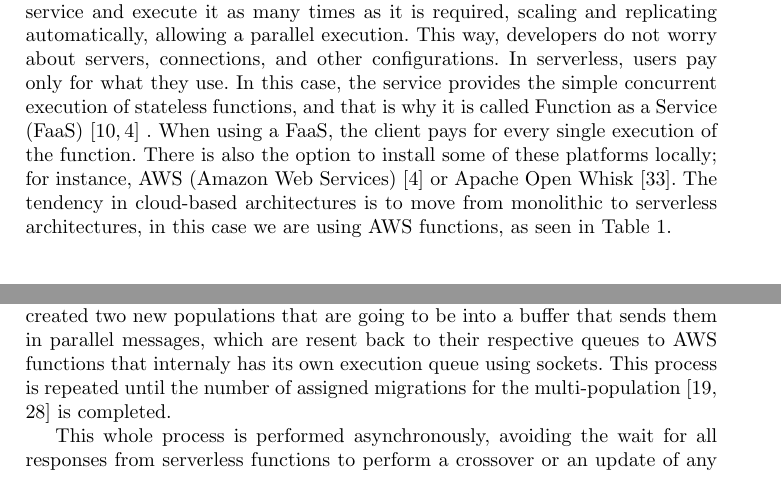
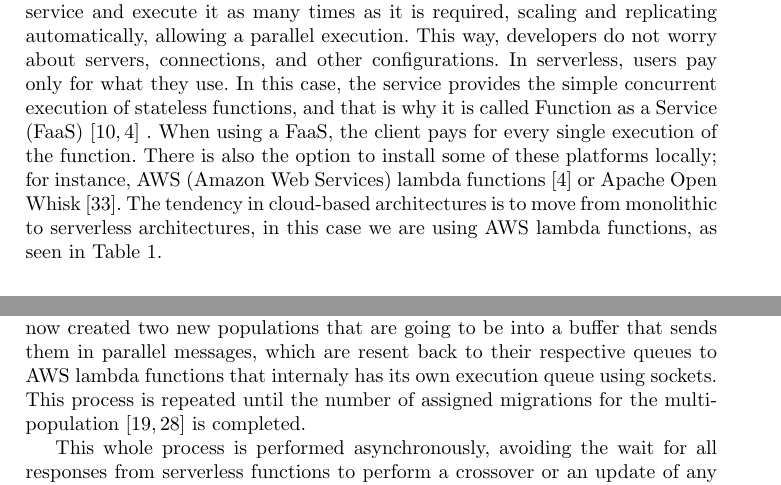
Before and after one commit to Erickvami/article-distributed-parallel, a LaTeX thesis (cross-breed.tex): two parts of pages 4 and 6 of 16, joined at a grey line, cut so that both start at the same text. Compiled offline with pdfLaTeX.

Commit message:
we are using AWS lambda functions
Closes #17

```diff
--- a/cross-breed.tex
+++ b/cross-breed.tex
@@ -288,9 +288,9 @@ the simple concurrent execution of stateless functions, and that is why it is
 called Function as a Service (FaaS) \cite{Hellerstein2018,Baird2016}
 . When using a FaaS, the client pays for every single execution of the function.
 There is also the option to install some of these platforms locally; for
-instance, AWS (Amazon Web Services) \cite{Baird2016} or Apache Open Whisk
+instance, AWS (Amazon Web Services) lambda functions \cite{Baird2016} or Apache Open Whisk
 \cite{Guerv2018}. The tendency in cloud-based architectures is to move from
-monolithic to serverless architectures, in this case we are using AWS functions, as seen in Table~\ref{table:architectures}.
+monolithic to serverless architectures, in this case we are using AWS lambda functions, as seen in Table~\ref{table:architectures}.
 
 % \begin{figure}[htp]
 %   \includegraphics[width=\textwidth]{img/architectures.png}
@@ -426,7 +426,7 @@ This component receives the configuration parameters of
   one randomly. Once it performs the selection, it executes a Splitting Point
   Uniform crossing, which will be explained below, between the two. As a result of the migration, we have now created two new
   populations that are going to be into a buffer that sends them in
-  parallel messages, which are resent back to their respective queues  to AWS functions that internaly has
+  parallel messages, which are resent back to their respective queues  to AWS lambda functions that internaly has
   its own execution queue using sockets. This process is
   repeated until the number of assigned migrations for the
   multi-population \cite{Ma2019,Santander-jim2018} is completed.
```
